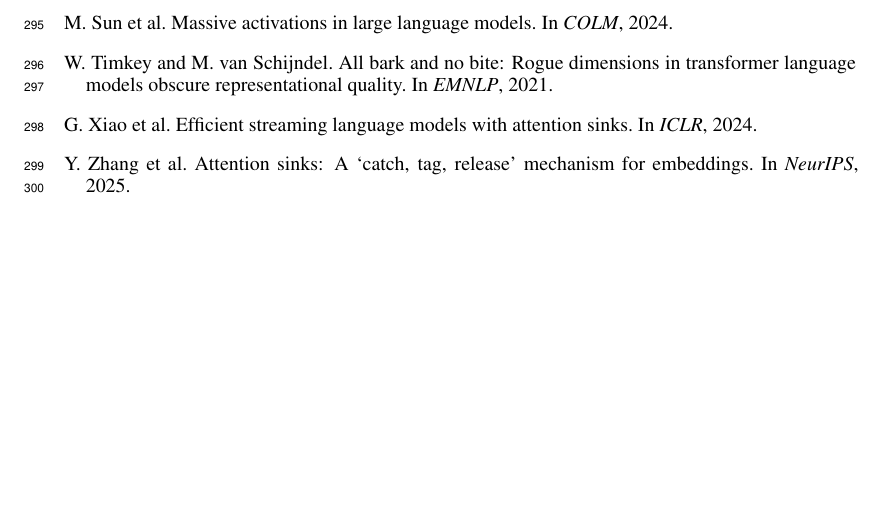
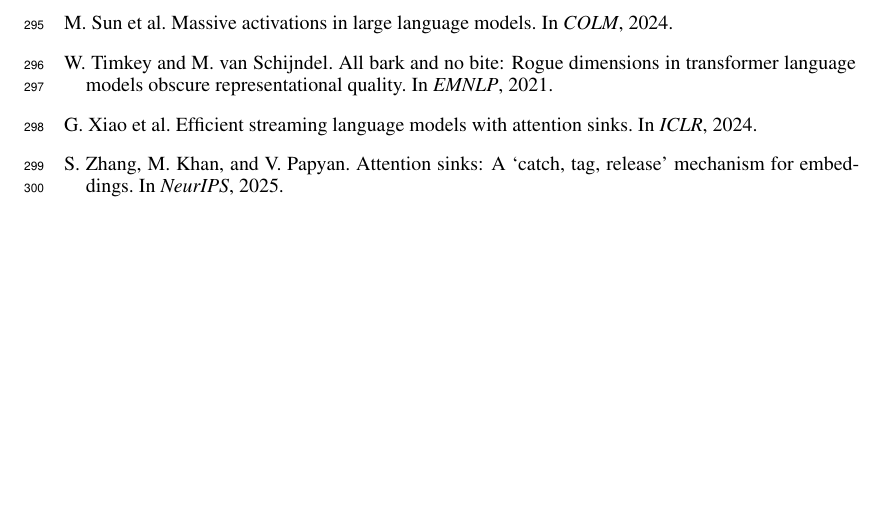
Before and after one commit to kaminoguo/desink, a LaTeX paper (paper/main.tex): part of page 10 of 14, cut so that both start at the same text. Compiled offline with pdfLaTeX.

Commit message:
Fix Y. Zhang -> S. Zhang (silent regex miss in earlier commit)

```diff
--- a/paper/main.tex
+++ b/paper/main.tex
@@ -525,7 +525,7 @@
 G.~Xiao et al. Efficient streaming language models with attention sinks. In \emph{ICLR}, 2024.
 
 \bibitem[Zhang et al.(2025)]{zhang2025catch}
-Y.~Zhang et al. Attention sinks: A `catch, tag, release' mechanism for embeddings. In \emph{NeurIPS}, 2025.
+S.~Zhang, M.~Khan, and V.~Papyan. Attention sinks: A `catch, tag, release' mechanism for embeddings. In \emph{NeurIPS}, 2025.
 
 \end{thebibliography}
 
```
Also changed, not shown: paper/main.pdf.
